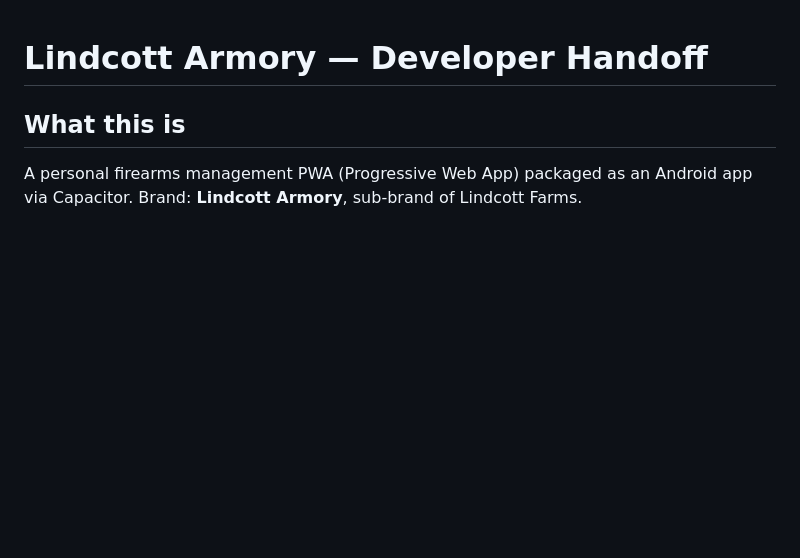
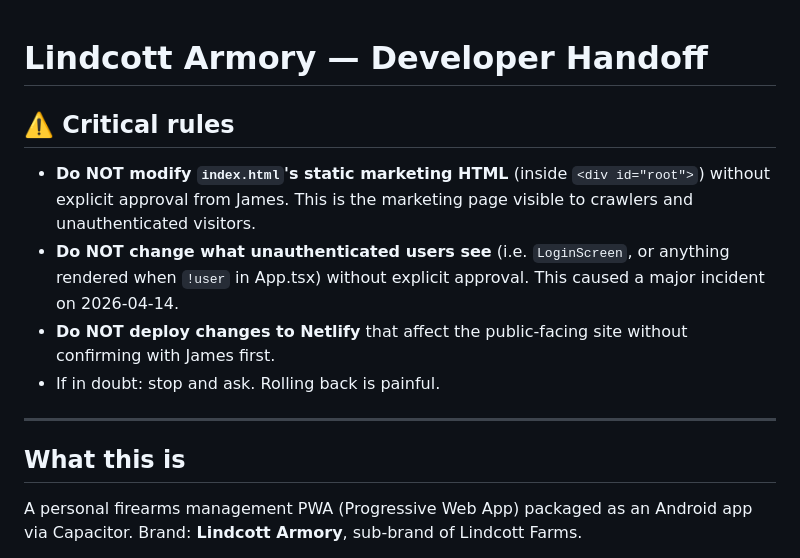
Before and after one commit to jplind6585/gun-vault, a Markdown page: web/CLAUDE.md, the part around the change. Drawn GitHub-style; blank space fills up the shorter version.

Commit message:
Add critical rules to CLAUDE.md to prevent marketing page incidents
Co-Authored-By: Claude Sonnet 4.6 <noreply@anthropic.com>

```diff
--- a/web/CLAUDE.md
+++ b/web/CLAUDE.md
@@ -1,4 +1,13 @@
 # Lindcott Armory — Developer Handoff
+
+## ⚠️ Critical rules
+
+- **Do NOT modify `index.html`'s static marketing HTML** (inside `<div id="root">`) without explicit approval from James. This is the marketing page visible to crawlers and unauthenticated visitors.
+- **Do NOT change what unauthenticated users see** (i.e. `LoginScreen`, or anything rendered when `!user` in App.tsx) without explicit approval. This caused a major incident on 2026-04-14.
+- **Do NOT deploy changes to Netlify** that affect the public-facing site without confirming with James first.
+- If in doubt: stop and ask. Rolling back is painful.
+
+---
 
 ## What this is
 A personal firearms management PWA (Progressive Web App) packaged as an Android app via Capacitor. Brand: **Lindcott Armory**, sub-brand of Lindcott Farms.
```
